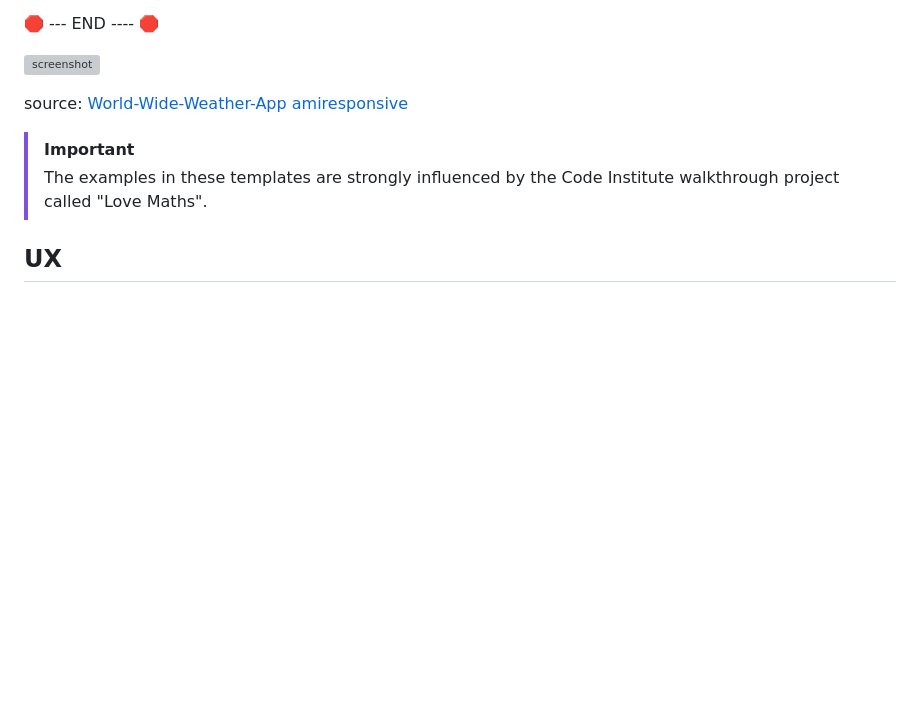
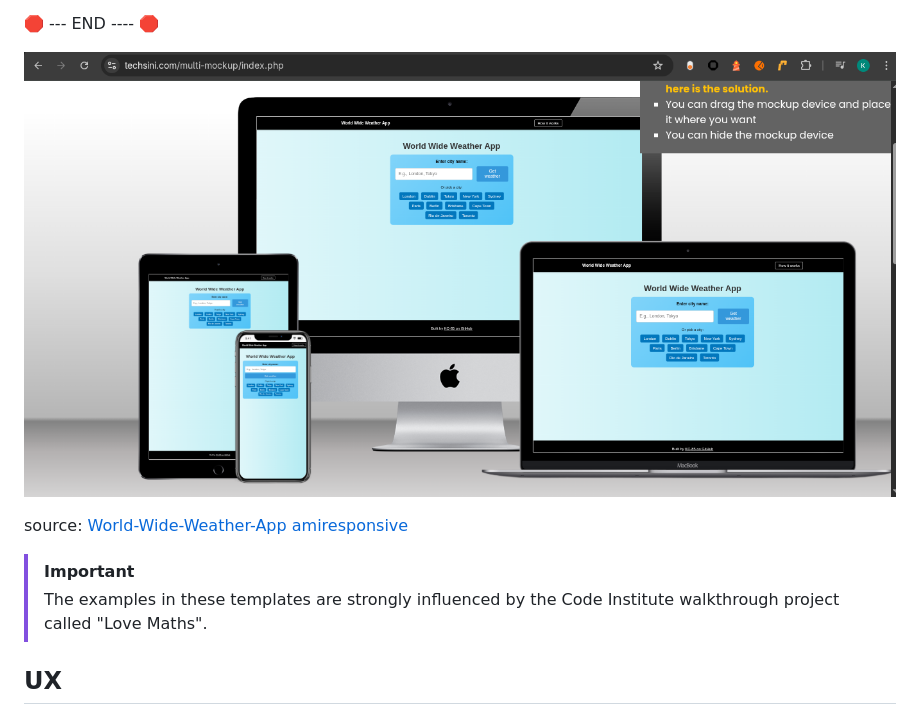
Before and after one commit to KC-85/World-Wide-Weather-App, a Markdown page: README.md, the part around the change. GitHub-like rendering; pictures changed too: documentation/mockup/mockup.png (added); blank space fills up the shorter version; grey boxes are pictures that could not be loaded.

Commit message:
Add mockup screenshot to documentation, fix link in readme.

```diff
--- a/README.md
+++ b/README.md
@@ -40,7 +40,7 @@ Alternatively, open your project in Gitpod and run the server. Once the site is
 
 🛑 --- END ---- 🛑
 
-![screenshot](documentation/mockup.png)
+![screenshot](documentation/mockup/mockup.png)
 
 source: [World-Wide-Weather-App amiresponsive](https://ui.dev/amiresponsive?url=https://kc-85.github.io/World-Wide-Weather-App)
 
```
